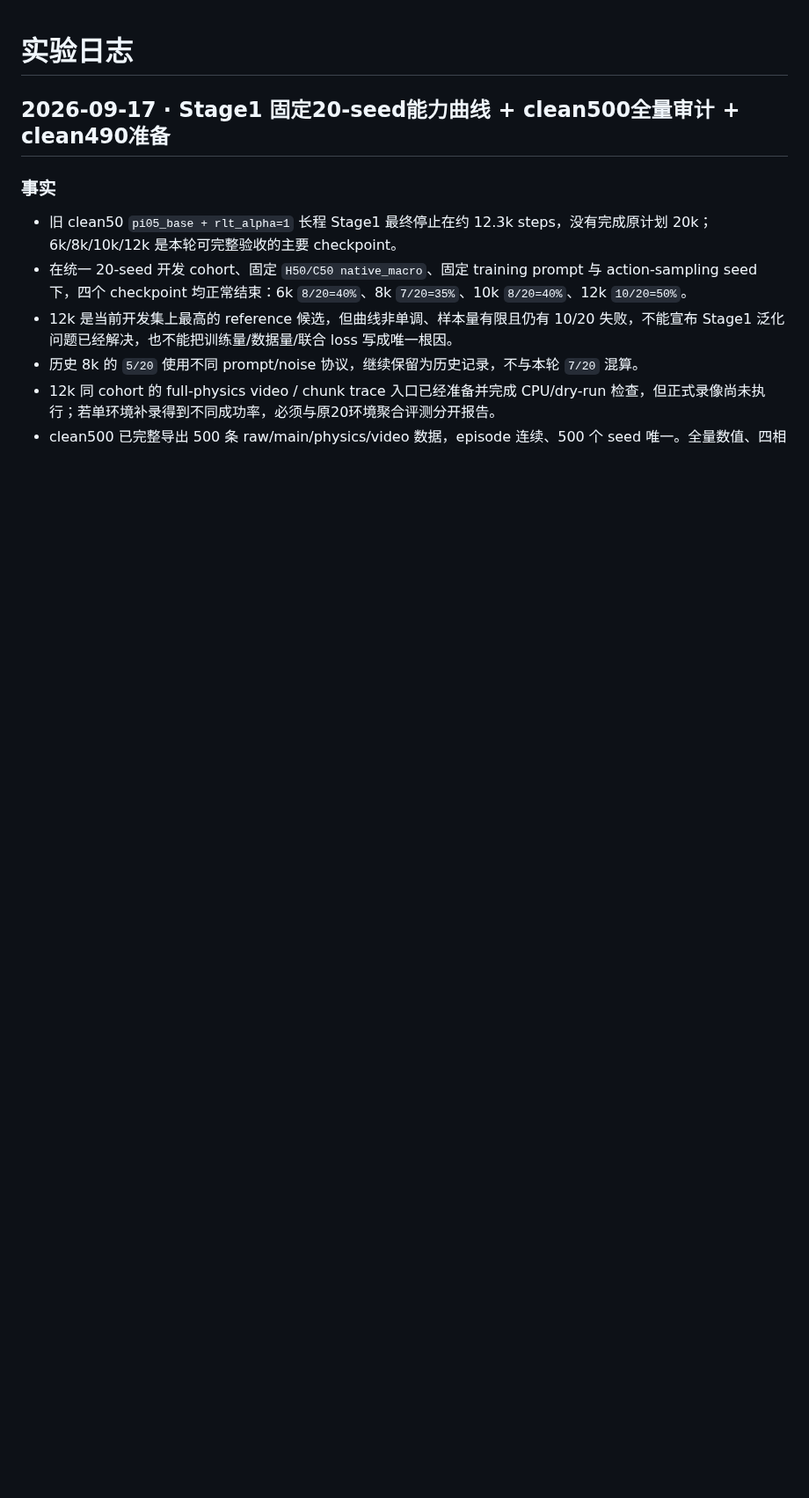
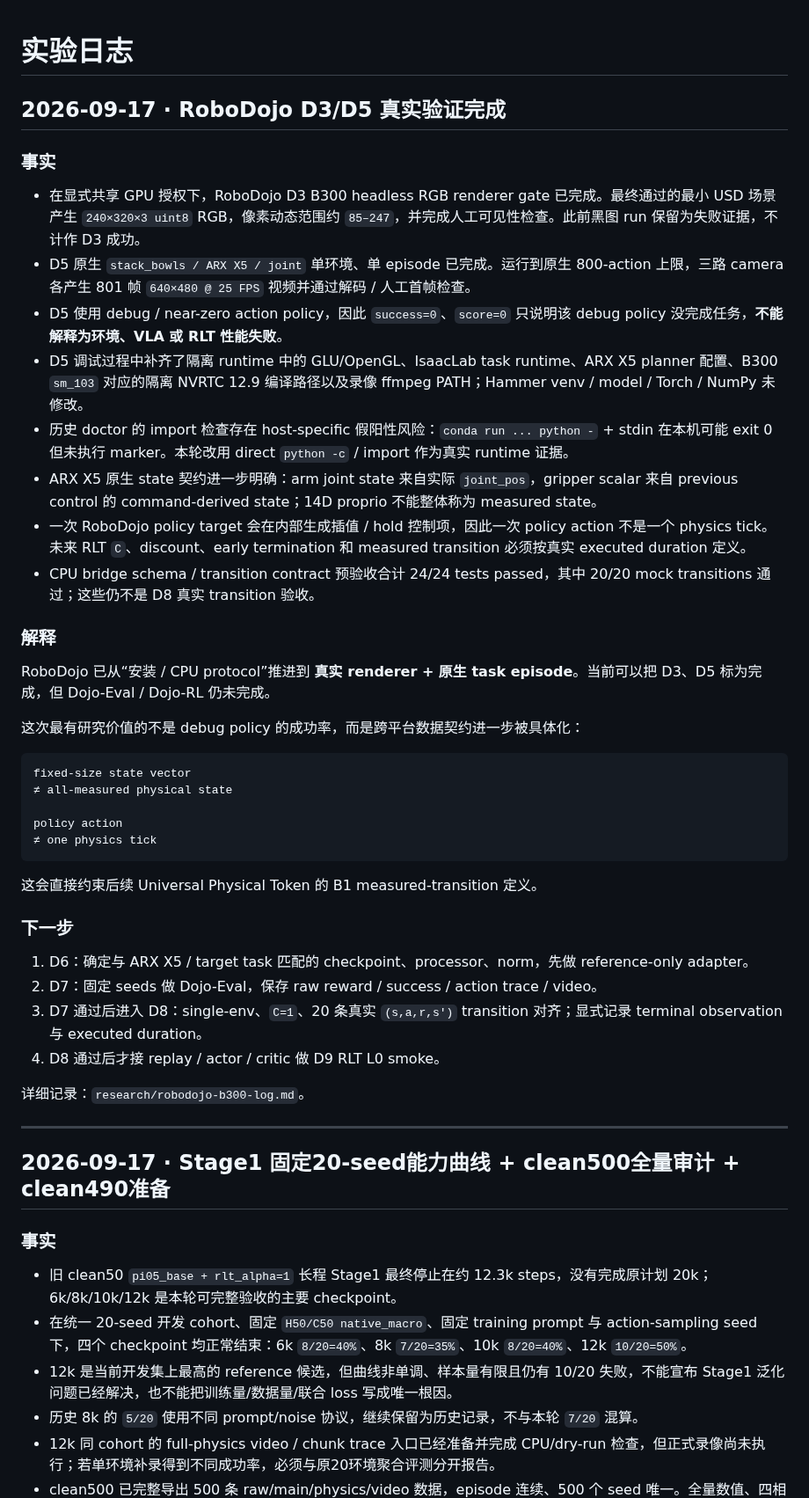
Before and after one commit to nkd-lkz/physical-self-evolution, a Markdown page: research/experiment-log.md, the part around the change. Shown at 88% size. GitHub-like rendering; blank space fills up the shorter version.

Commit message:
Record RoboDojo D3/D5 completion and native contract

````diff
--- a/research/experiment-log.md
+++ b/research/experiment-log.md
@@ -1,4 +1,44 @@
 # 实验日志
+
+## 2026-09-17 · RoboDojo D3/D5 真实验证完成
+
+### 事实
+
+- 在显式共享 GPU 授权下，RoboDojo D3 B300 headless RGB renderer gate 已完成。最终通过的最小 USD 场景产生 `240×320×3 uint8` RGB，像素动态范围约 `85–247`，并完成人工可见性检查。此前黑图 run 保留为失败证据，不计作 D3 成功。
+- D5 原生 `stack_bowls / ARX X5 / joint` 单环境、单 episode 已完成。运行到原生 800-action 上限，三路 camera 各产生 801 帧 `640×480 @ 25 FPS` 视频并通过解码 / 人工首帧检查。
+- D5 使用 debug / near-zero action policy，因此 `success=0`、`score=0` 只说明该 debug policy 没完成任务，**不能解释为环境、VLA 或 RLT 性能失败**。
+- D5 调试过程中补齐了隔离 runtime 中的 GLU/OpenGL、IsaacLab task runtime、ARX X5 planner 配置、B300 `sm_103` 对应的隔离 NVRTC 12.9 编译路径以及录像 ffmpeg PATH；Hammer venv / model / Torch / NumPy 未修改。
+- 历史 doctor 的 import 检查存在 host-specific 假阳性风险：`conda run ... python -` + stdin 在本机可能 exit 0 但未执行 marker。本轮改用 direct `python -c` / import 作为真实 runtime 证据。
+- ARX X5 原生 state 契约进一步明确：arm joint state 来自实际 `joint_pos`，gripper scalar 来自 previous control 的 command-derived state；14D proprio 不能整体称为 measured state。
+- 一次 RoboDojo policy target 会在内部生成插值 / hold 控制项，因此一次 policy action 不是一个 physics tick。未来 RLT `C`、discount、early termination 和 measured transition 必须按真实 executed duration 定义。
+- CPU bridge schema / transition contract 预验收合计 24/24 tests passed，其中 20/20 mock transitions 通过；这些仍不是 D8 真实 transition 验收。
+
+### 解释
+
+RoboDojo 已从“安装 / CPU protocol”推进到 **真实 renderer + 原生 task episode**。当前可以把 D3、D5 标为完成，但 Dojo-Eval / Dojo-RL 仍未完成。
+
+这次最有研究价值的不是 debug policy 的成功率，而是跨平台数据契约进一步被具体化：
+
+```text
+fixed-size state vector
+≠ all-measured physical state
+
+policy action
+≠ one physics tick
+```
+
+这会直接约束后续 Universal Physical Token 的 B1 measured-transition 定义。
+
+### 下一步
+
+1. D6：确定与 ARX X5 / target task 匹配的 checkpoint、processor、norm，先做 reference-only adapter。
+2. D7：固定 seeds 做 Dojo-Eval，保存 raw reward / success / action trace / video。
+3. D7 通过后进入 D8：single-env、`C=1`、20 条真实 `(s,a,r,s')` transition 对齐；显式记录 terminal observation 与 executed duration。
+4. D8 通过后才接 replay / actor / critic 做 D9 RLT L0 smoke。
+
+详细记录：`research/robodojo-b300-log.md`。
+
+---
 
 ## 2026-09-17 · Stage1 固定20-seed能力曲线 + clean500全量审计 + clean490准备
 
````
